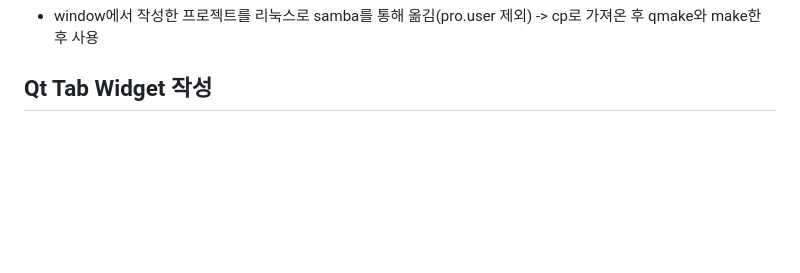
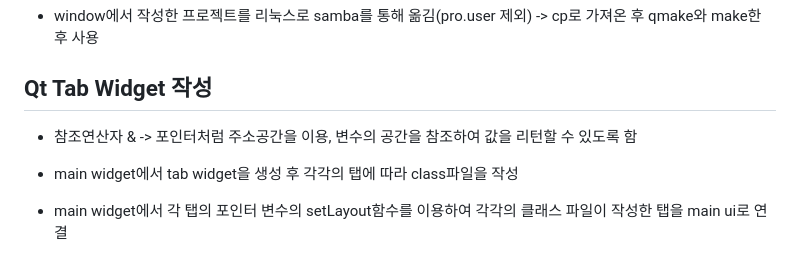
Before and after one commit to DonggeunC/Qt-Gui-Programming, a Markdown page: README.md, the part around the change. GitHub-like rendering; blank space fills up the shorter version.

```diff
--- a/README.md
+++ b/README.md
@@ -57,3 +57,9 @@
 - window에서 작성한 프로젝트를 리눅스로 samba를 통해 옮김(pro.user 제외) -> cp로 가져온 후 qmake와 make한 후 사용
 
 ## Qt Tab Widget 작성
+
+- 참조연산자 & -> 포인터처럼 주소공간을 이용, 변수의 공간을 참조하여 값을 리턴할 수 있도록 함
+
+- main widget에서 tab widget을 생성 후 각각의 탭에 따라 class파일을 작성
+
+- main widget에서 각 탭의 포인터 변수의 setLayout함수를 이용하여 각각의 클래스 파일이 작성한 탭을 main ui로 연결
```
